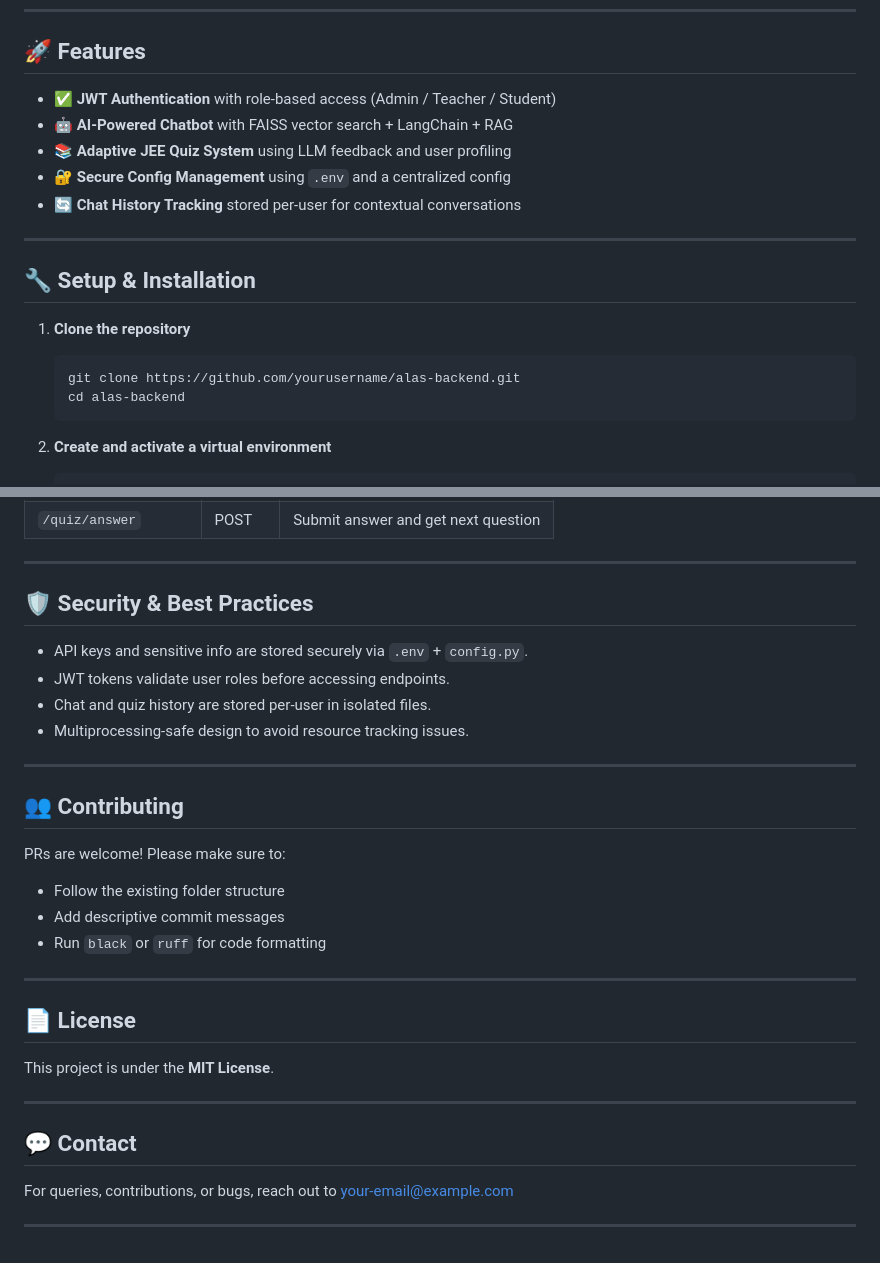
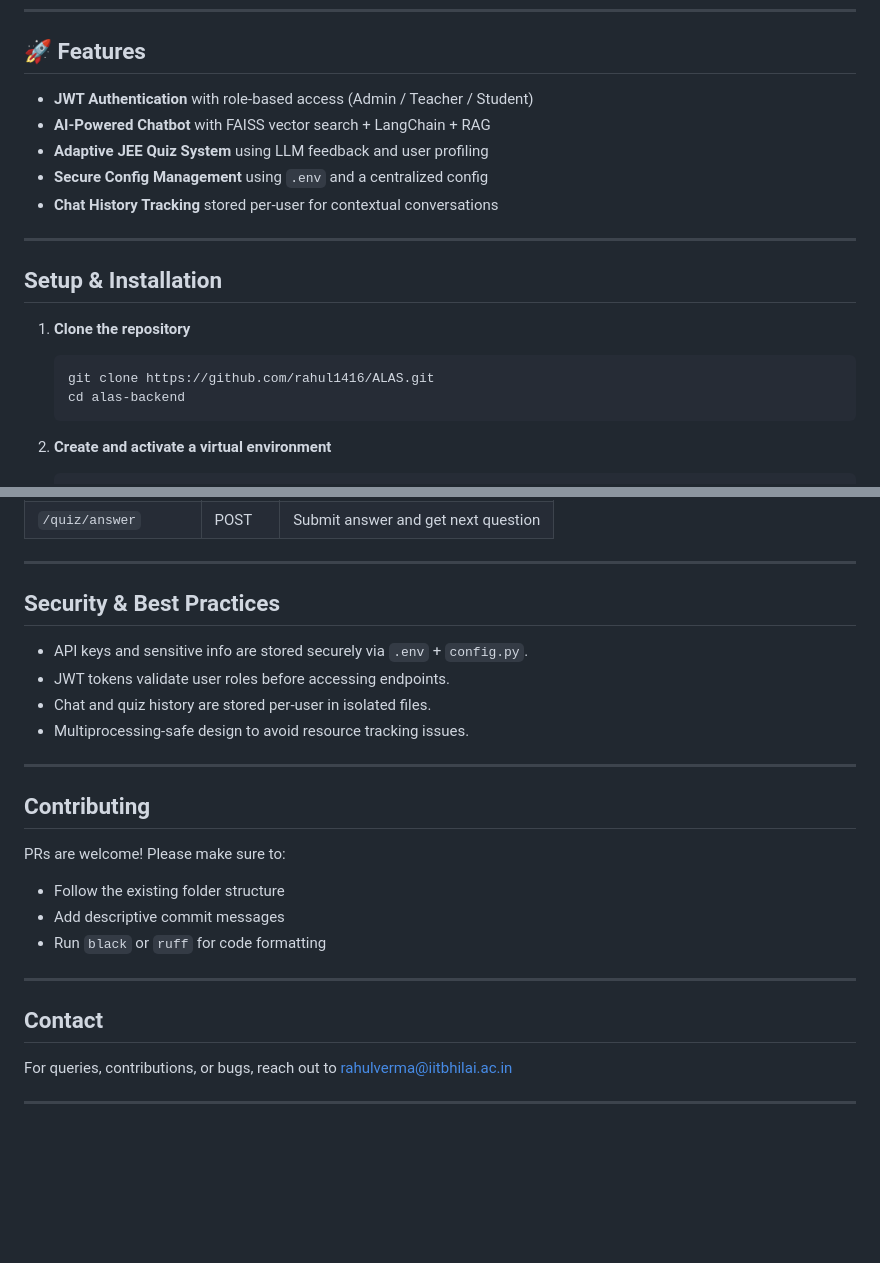
Before and after one commit to rahul1416/ALAS, a Markdown page: alas-backend/readme.md, 2 parts joined by grey strips. GitHub-like rendering; blank space fills up the shorter version.

Commit message:
added backend
Signed-off-by: rahul1416 <rahuluino@gmail.com>

````diff
--- a/alas-backend/readme.md
+++ b/alas-backend/readme.md
@@ -40,19 +40,19 @@ alas-backend/
 
 ## 🚀 Features
 
-- ✅ **JWT Authentication** with role-based access (Admin / Teacher / Student)
-- 🤖 **AI-Powered Chatbot** with FAISS vector search + LangChain + RAG
-- 📚 **Adaptive JEE Quiz System** using LLM feedback and user profiling
-- 🔐 **Secure Config Management** using `.env` and a centralized config
-- 🔄 **Chat History Tracking** stored per-user for contextual conversations
+-  **JWT Authentication** with role-based access (Admin / Teacher / Student)
+-  **AI-Powered Chatbot** with FAISS vector search + LangChain + RAG
+-  **Adaptive JEE Quiz System** using LLM feedback and user profiling
+-  **Secure Config Management** using `.env` and a centralized config
+-  **Chat History Tracking** stored per-user for contextual conversations
 
 ---
 
-## 🔧 Setup & Installation
+## Setup & Installation
 
 1. **Clone the repository**
    ```bash
-   git clone https://github.com/yourusername/alas-backend.git
+   git clone https://github.com/rahul1416/ALAS.git
    cd alas-backend
    ```
 
@@ -116,7 +116,7 @@ uvicorn main:app --reload
 
 ---
 
-## 🛡️ Security & Best Practices
+##  Security & Best Practices
 
 - API keys and sensitive info are stored securely via `.env` + `config.py`.
 - JWT tokens validate user roles before accessing endpoints.
@@ -125,7 +125,7 @@ uvicorn main:app --reload
 
 ---
 
-## 👥 Contributing
+##  Contributing
 
 PRs are welcome! Please make sure to:
 - Follow the existing folder structure
@@ -134,14 +134,9 @@ PRs are welcome! Please make sure to:
 
 ---
 
-## 📄 License
 
-This project is under the **MIT License**.
+## Contact
+
+For queries, contributions, or bugs, reach out to [rahulverma@iitbhilai.ac.in](mailto:your-email@example.com)
 
 ---
-
-## 💬 Contact
-
-For queries, contributions, or bugs, reach out to [your-email@example.com](mailto:your-email@example.com)
-
----
````
Also changed, not shown: other parts of alas-backend/readme.md (+4 -4 lines).
